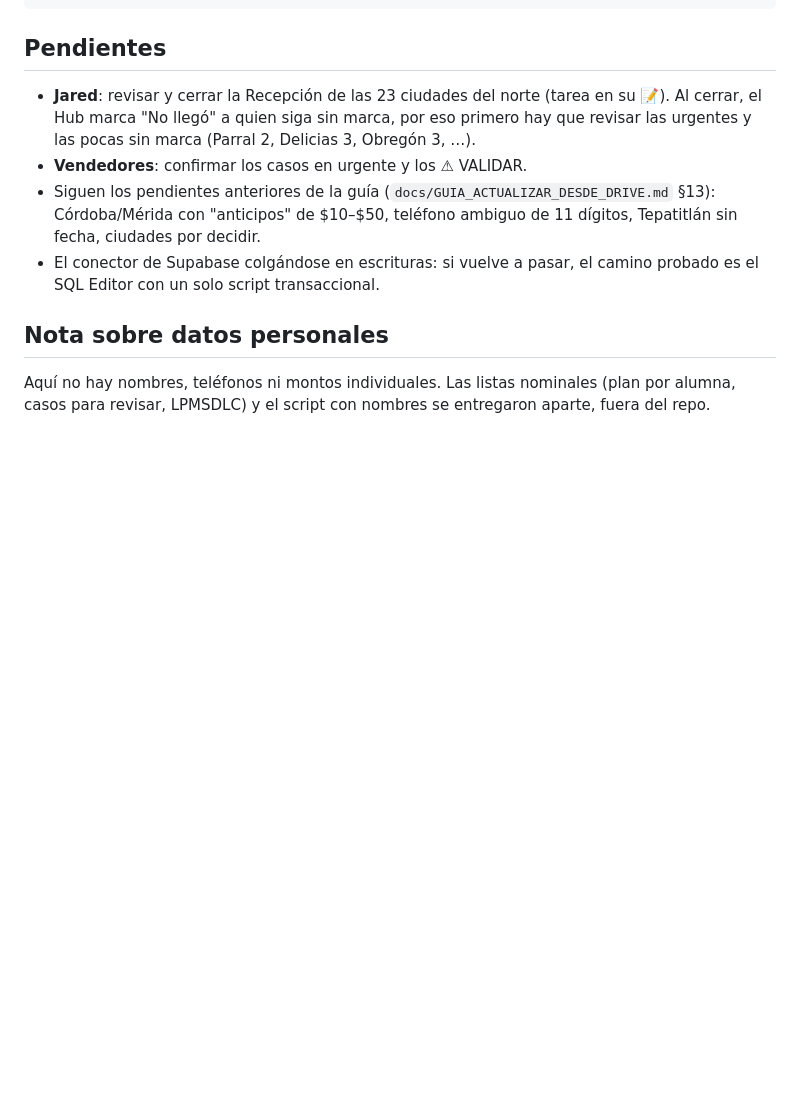
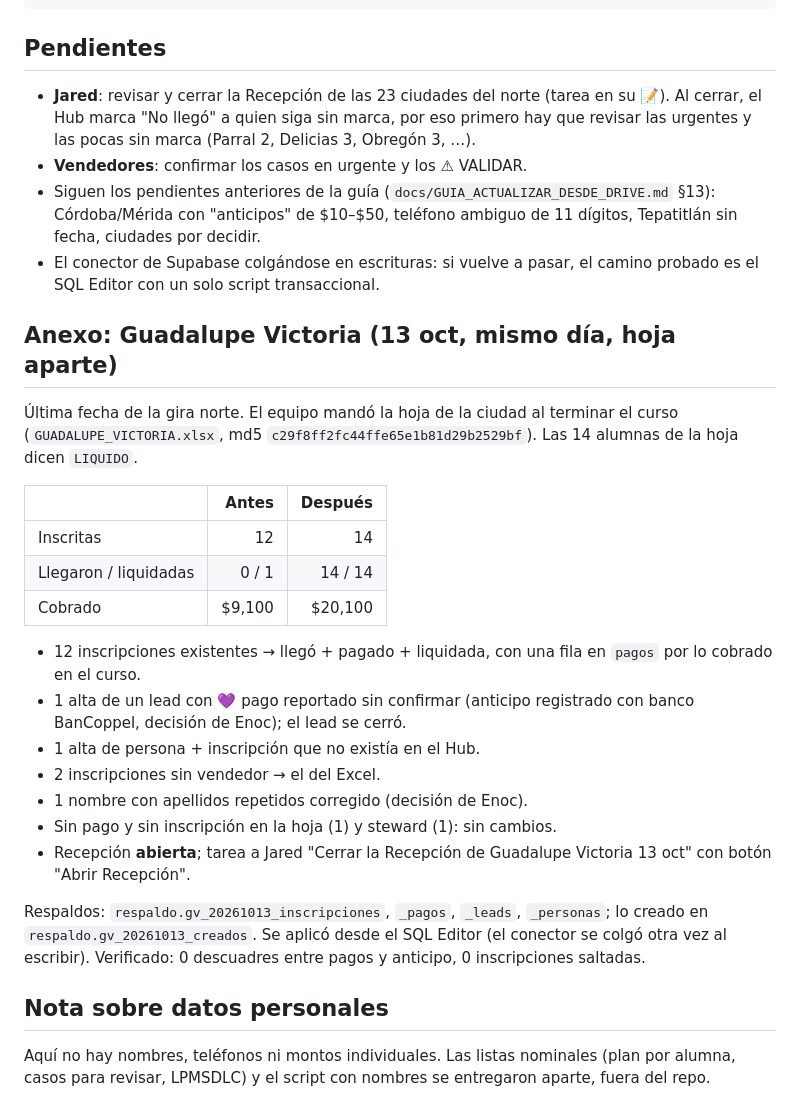
Before and after one commit to enocsamano61-hue/Hub.glamreposteria, a Markdown page: docs/migraciones/2026-10-13-excel-actualizacion-final-gira.md, the part around the change. GitHub-like rendering; blank space fills up the shorter version.

Commit message:
Docs: anexo de Guadalupe Victoria (13 oct) a la última carga del Excel
Co-Authored-By: Claude Opus 5.5 <noreply@anthropic.com>
Claude-Session: https://claude.ai/code/session_01UMzTTKowMzbMgHVQqrtJKu

```diff
--- a/docs/migraciones/2026-10-13-excel-actualizacion-final-gira.md
+++ b/docs/migraciones/2026-10-13-excel-actualizacion-final-gira.md
@@ -131,6 +131,29 @@ commit;
 - Siguen los pendientes anteriores de la guía (`docs/GUIA_ACTUALIZAR_DESDE_DRIVE.md` §13): Córdoba/Mérida con "anticipos" de $10–$50, teléfono ambiguo de 11 dígitos, Tepatitlán sin fecha, ciudades por decidir.
 - El conector de Supabase colgándose en escrituras: si vuelve a pasar, el camino probado es el SQL Editor con un solo script transaccional.
 
+## Anexo: Guadalupe Victoria (13 oct, mismo día, hoja aparte)
+
+Última fecha de la gira norte. El equipo mandó la hoja de la ciudad al terminar el curso
+(`GUADALUPE_VICTORIA.xlsx`, md5 `c29f8ff2fc44ffe65e1b81d29b2529bf`). Las 14 alumnas de la hoja dicen `LIQUIDO`.
+
+| | Antes | Después |
+|---|---:|---:|
+| Inscritas | 12 | 14 |
+| Llegaron / liquidadas | 0 / 1 | 14 / 14 |
+| Cobrado | $9,100 | $20,100 |
+
+- 12 inscripciones existentes → llegó + pagado + liquidada, con una fila en `pagos` por lo cobrado en el curso.
+- 1 alta de un lead con 💜 pago reportado sin confirmar (anticipo registrado con banco BanCoppel, decisión de Enoc); el lead se cerró.
+- 1 alta de persona + inscripción que no existía en el Hub.
+- 2 inscripciones sin vendedor → el del Excel.
+- 1 nombre con apellidos repetidos corregido (decisión de Enoc).
+- Sin pago y sin inscripción en la hoja (1) y steward (1): sin cambios.
+- Recepción **abierta**; tarea a Jared "Cerrar la Recepción de Guadalupe Victoria 13 oct" con botón "Abrir Recepción".
+
+Respaldos: `respaldo.gv_20261013_inscripciones`, `_pagos`, `_leads`, `_personas`; lo creado en
+`respaldo.gv_20261013_creados`. Se aplicó desde el SQL Editor (el conector se colgó otra vez al escribir).
+Verificado: 0 descuadres entre pagos y anticipo, 0 inscripciones saltadas.
+
 ## Nota sobre datos personales
 
 Aquí no hay nombres, teléfonos ni montos individuales. Las listas nominales (plan por alumna, casos para revisar, LPMSDLC) y el script con nombres se entregaron aparte, fuera del repo.
```
